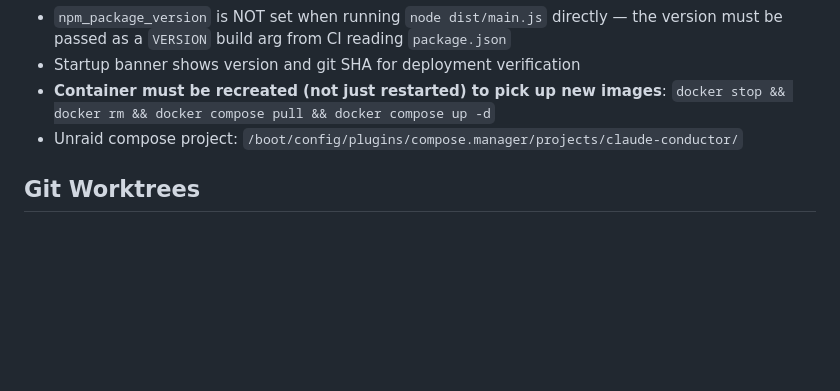
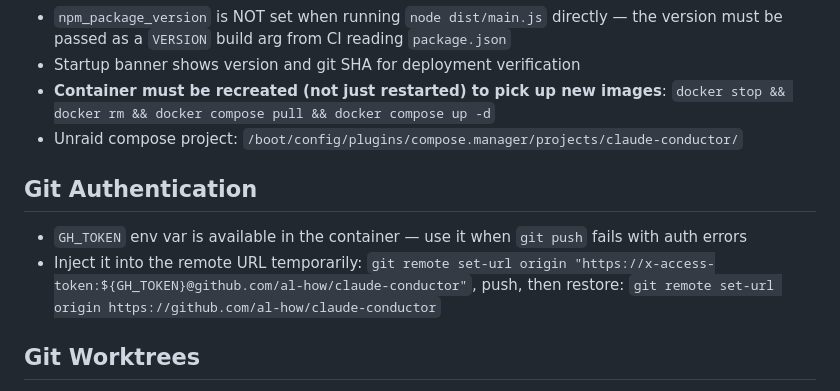
Before and after one commit to al-how/claude-conductor, a Markdown page: CLAUDE.md, the part around one of its changes. Drawn GitHub-style; blank space fills up the shorter version.

```diff
--- a/CLAUDE.md
+++ b/CLAUDE.md
@@ -131,6 +132,11 @@ Default output format is `stream-json` (line-delimited JSON events). Key event t
 - **Container must be recreated (not just restarted) to pick up new images**: `docker stop && docker rm && docker compose pull && docker compose up -d`
 - Unraid compose project: `/boot/config/plugins/compose.manager/projects/claude-conductor/`
 
+## Git Authentication
+
+- `GH_TOKEN` env var is available in the container — use it when `git push` fails with auth errors
+- Inject it into the remote URL temporarily: `git remote set-url origin "https://x-access-token:${GH_TOKEN}@github.com/al-how/claude-conductor"`, push, then restore: `git remote set-url origin https://github.com/al-how/claude-conductor`
+
 ## Git Worktrees
 
 - Worktrees at `.worktrees/<name>/` do not include `.github/` — create it manually if committing CI workflow changes from a feature branch
```
Also changed, not shown: other parts of CLAUDE.md (+9 -17 lines).
